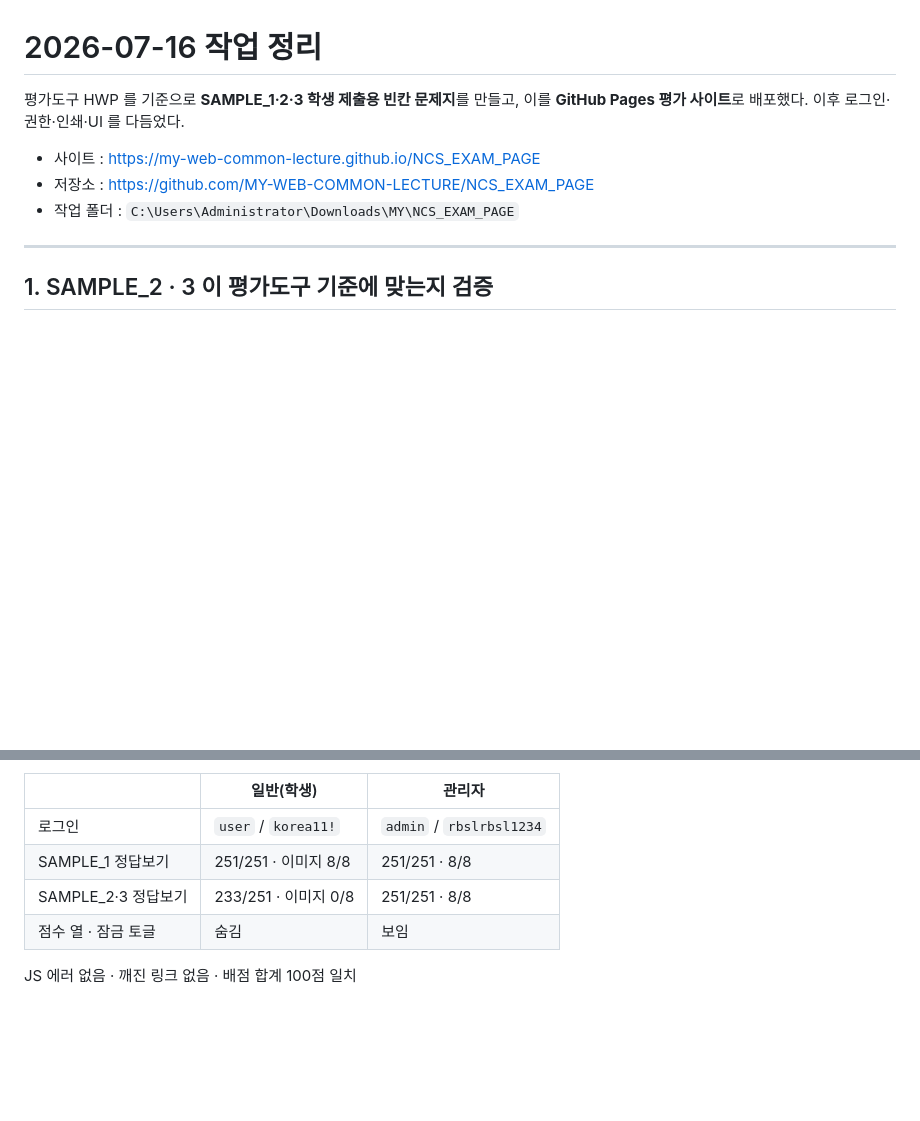
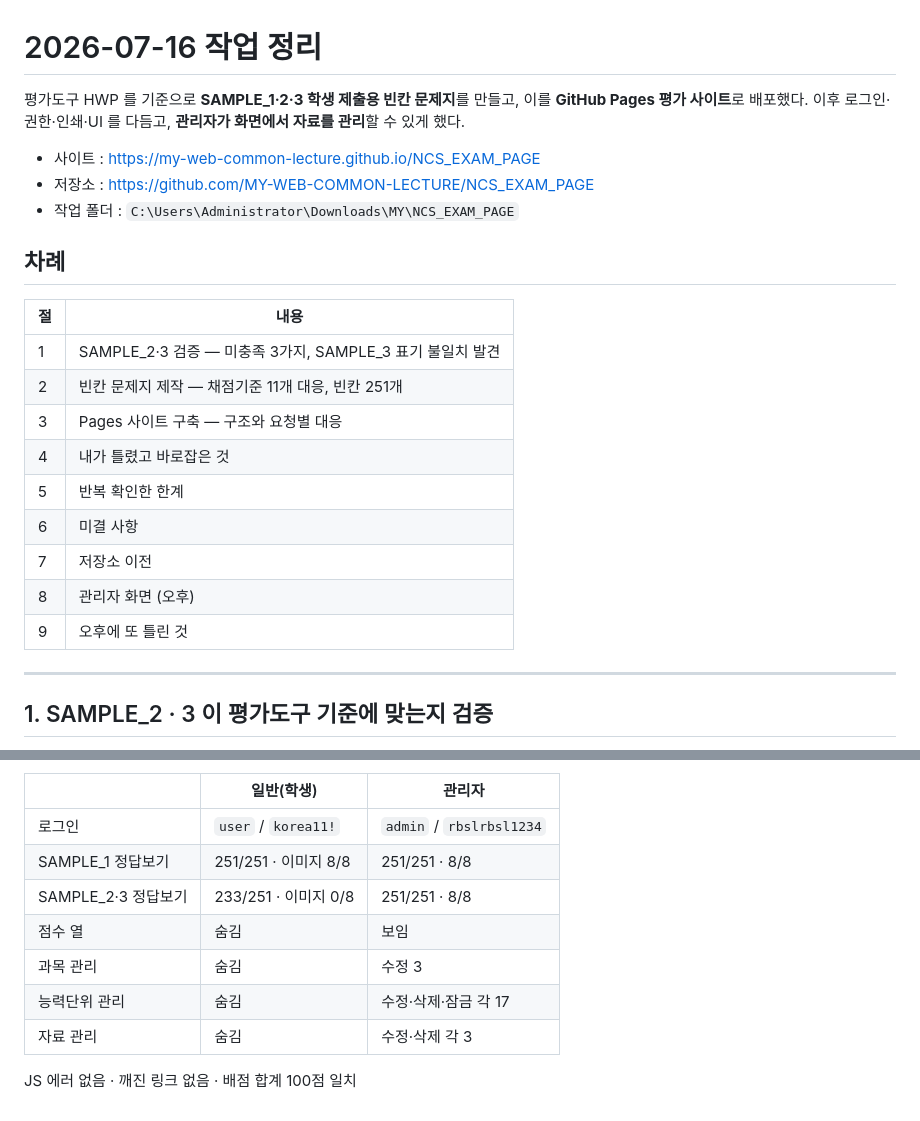
Before and after one commit to MY-WEB-COMMON-LECTURE/NCS_EXAM_PAGE, a Markdown page: history/2026-07-16.md, 2 parts joined by grey strips. Drawn GitHub-style; blank space fills up the shorter version.

```diff
--- a/history/2026-07-16.md
+++ b/history/2026-07-16.md
@@ -1,11 +1,26 @@
 # 2026-07-16 작업 정리
 
 평가도구 HWP 를 기준으로 **SAMPLE_1·2·3 학생 제출용 빈칸 문제지**를 만들고,
-이를 **GitHub Pages 평가 사이트**로 배포했다. 이후 로그인·권한·인쇄·UI 를 다듬었다.
+이를 **GitHub Pages 평가 사이트**로 배포했다.
+이후 로그인·권한·인쇄·UI 를 다듬고, **관리자가 화면에서 자료를 관리**할 수 있게 했다.
 
 - 사이트 : https://my-web-common-lecture.github.io/NCS_EXAM_PAGE
 - 저장소 : https://github.com/MY-WEB-COMMON-LECTURE/NCS_EXAM_PAGE
 - 작업 폴더 : `C:\Users\Administrator\Downloads\MY\NCS_EXAM_PAGE`
+
+## 차례
+
+| 절 | 내용 |
+|---|---|
+| 1 | SAMPLE_2·3 검증 — 미충족 3가지, SAMPLE_3 표기 불일치 발견 |
+| 2 | 빈칸 문제지 제작 — 채점기준 11개 대응, 빈칸 251개 |
+| 3 | Pages 사이트 구축 — 구조와 요청별 대응 |
+| 4 | 내가 틀렸고 바로잡은 것 |
+| 5 | 반복 확인한 한계 |
+| 6 | 미결 사항 |
+| 7 | 저장소 이전 |
+| 8 | 관리자 화면 (오후) |
+| 9 | 오후에 또 틀린 것 |
 
 ---
 
@@ -162,6 +249,9 @@ index.html (과목 카드, 로그인 문)
 | 로그인 | `user` / `korea11!` | `admin` / `rbslrbsl1234` |
 | SAMPLE_1 정답보기 | 251/251 · 이미지 8/8 | 251/251 · 8/8 |
 | SAMPLE_2·3 정답보기 | 233/251 · 이미지 0/8 | 251/251 · 8/8 |
-| 점수 열 · 잠금 토글 | 숨김 | 보임 |
+| 점수 열 | 숨김 | 보임 |
+| 과목 관리 | 숨김 | 수정 3 |
+| 능력단위 관리 | 숨김 | 수정·삭제·잠금 각 17 |
+| 자료 관리 | 숨김 | 수정·삭제 각 3 |
 
 JS 에러 없음 · 깨진 링크 없음 · 배점 합계 100점 일치
```
Also changed, not shown: other parts of history/2026-07-16.md (+72 -0 lines).
